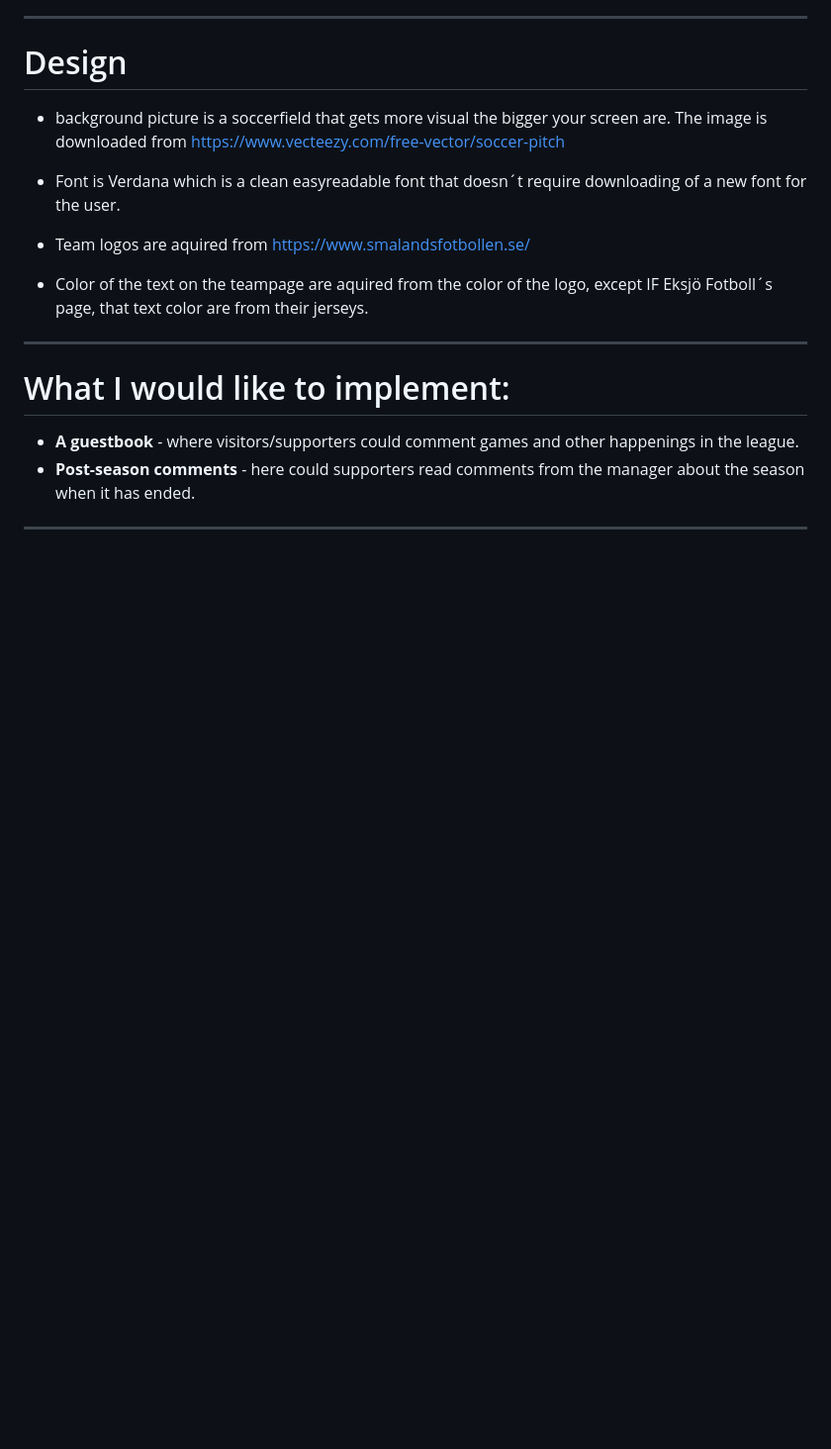
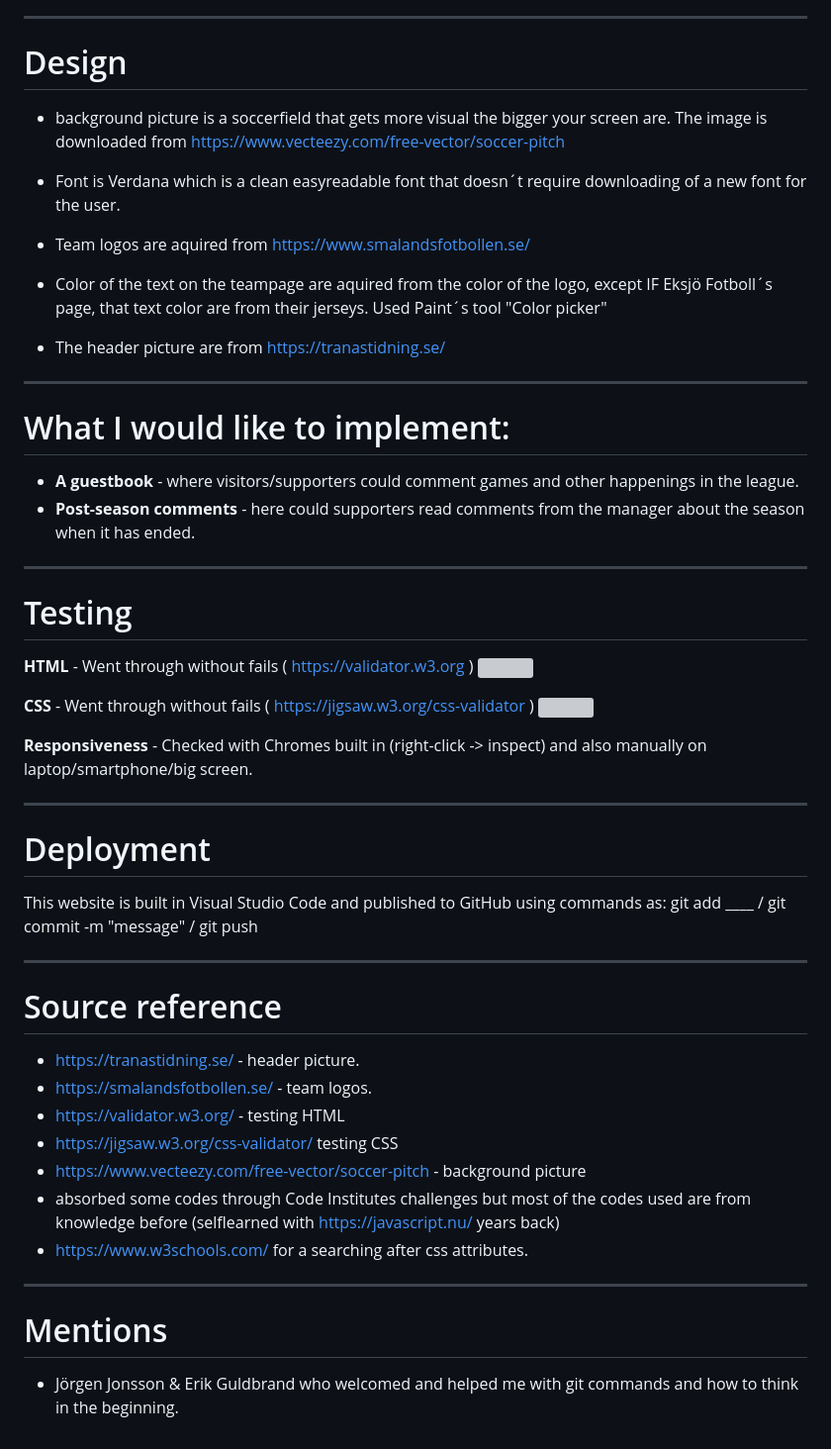
Before and after one commit to Profess0ro/div-5-jkpg, a Markdown page: README.md, the part around the change. Shown: that part at 99% size. GitHub-like rendering; blank space fills up the shorter version; grey boxes are pictures that could not be loaded.

```diff
--- a/README.md
+++ b/README.md
@@ -81,7 +81,9 @@ As you can see in this picture all links to team pages at nav1 is targeting the
 
  - Team logos are aquired from https://www.smalandsfotbollen.se/
 
- - Color of the text on the teampage are aquired from the color of the logo, except IF Eksjö Fotboll´s page, that text color are from their jerseys.
+ - Color of the text on the teampage are aquired from the color of the logo, except IF Eksjö Fotboll´s page, that text color are from their jerseys. Used Paint´s tool "Color picker"
+
+ - The header picture are from https://tranastidning.se/
 
 
 <hr>
@@ -92,3 +94,36 @@ As you can see in this picture all links to team pages at nav1 is targeting the
 - <b>Post-season comments</b> - here could supporters read comments from the manager about the season when it has ended.
 
 <hr>
+
+# Testing
+
+<b>HTML</b> - Went through without fails ( https://validator.w3.org )
+<img src="pics/readme/w3c.png">
+
+<b>CSS</b> - Went through without fails ( https://jigsaw.w3.org/css-validator )
+<img src="pics/readme/jigsaw.png">
+
+<b>Responsiveness</b> - Checked with Chromes built in (right-click -> inspect) and also manually on laptop/smartphone/big screen.
+
+<hr>
+
+# Deployment
+
+This website is built in Visual Studio Code and published to GitHub using commands as: git add ____ / git commit -m "message" / git push
+
+<hr>
+
+# Source reference
+
+- https://tranastidning.se/ - header picture.
+- https://smalandsfotbollen.se/ - team logos.
+- https://validator.w3.org/ - testing HTML
+- https://jigsaw.w3.org/css-validator/ testing CSS
+- https://www.vecteezy.com/free-vector/soccer-pitch - background picture
+- absorbed some codes through Code Institutes challenges but most of the codes used are from knowledge before (selflearned with https://javascript.nu/ years back)
+- https://www.w3schools.com/ for a searching after css attributes.
+<hr>
+
+# Mentions
+
+- Jörgen Jonsson & Erik Guldbrand who welcomed and helped me with git commands and how to think in the beginning.
```
